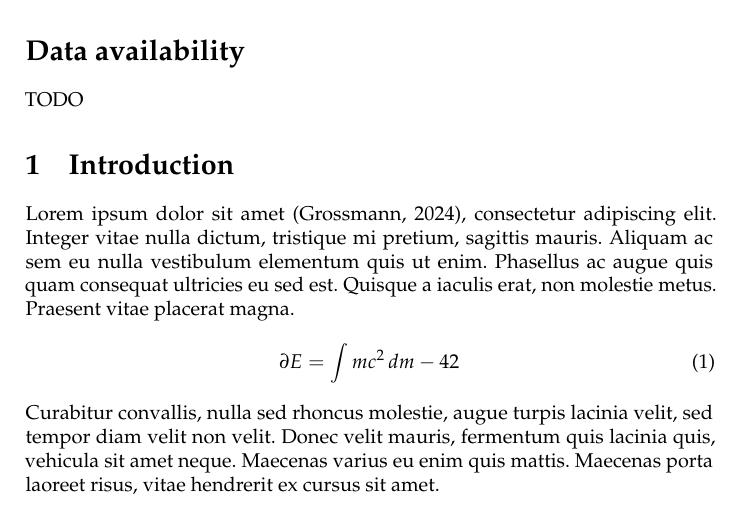
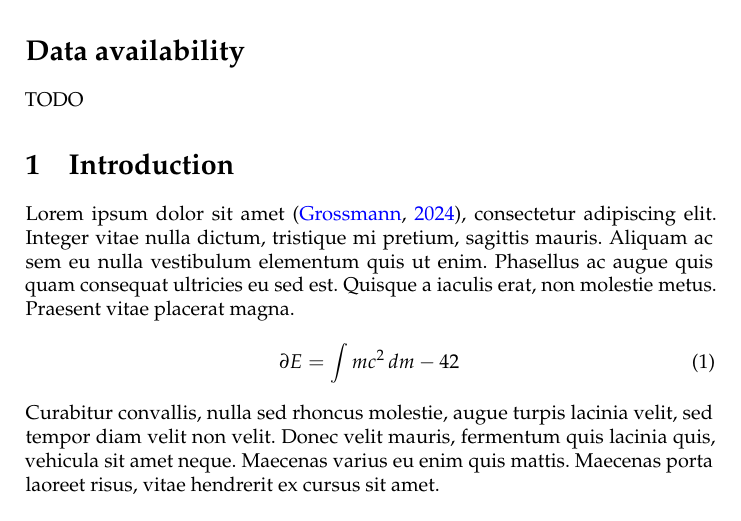
Before and after one commit to mrpg/paper, a LaTeX paper (main.tex): part of page 1 of 2, cut so that both start at the same text. Compiled offline with pdfLaTeX.

Commit message:
Color links

```diff
--- a/main.tex
+++ b/main.tex
@@ -32,7 +32,7 @@
 \usepackage[final,tracking=true,kerning=true,spacing=true,factor=1100,stretch=10,shrink=10]{microtype}
 \microtypesetup{verbose=silent}
 \usepackage{orcidlink}
-\hypersetup{citecolor=blue, pdfborder={0 0 0}, bookmarks=true}
+\hypersetup{colorlinks=true, linkcolor=blue, citecolor=blue, urlcolor=blue, pdfborder={0 0 0}, bookmarks=true}
 \usepackage{cleveref}
 
 \theoremstyle{definition}
```
